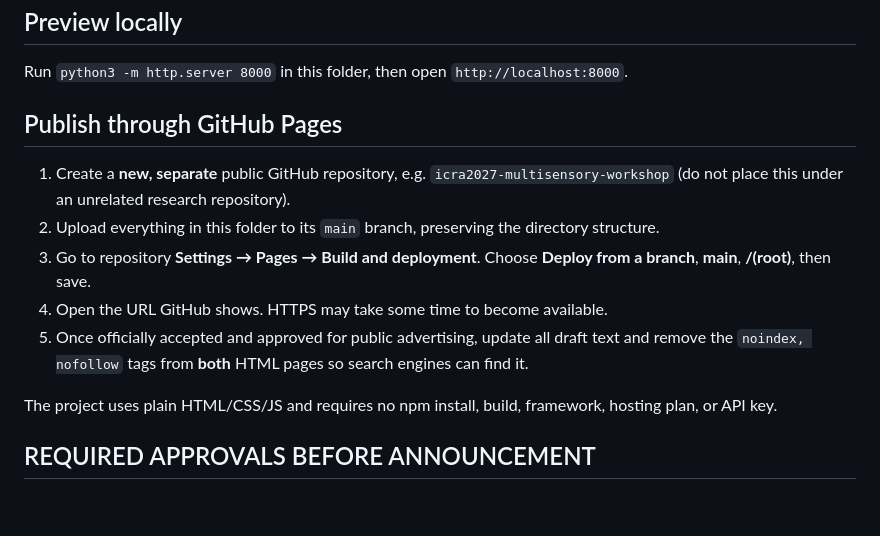
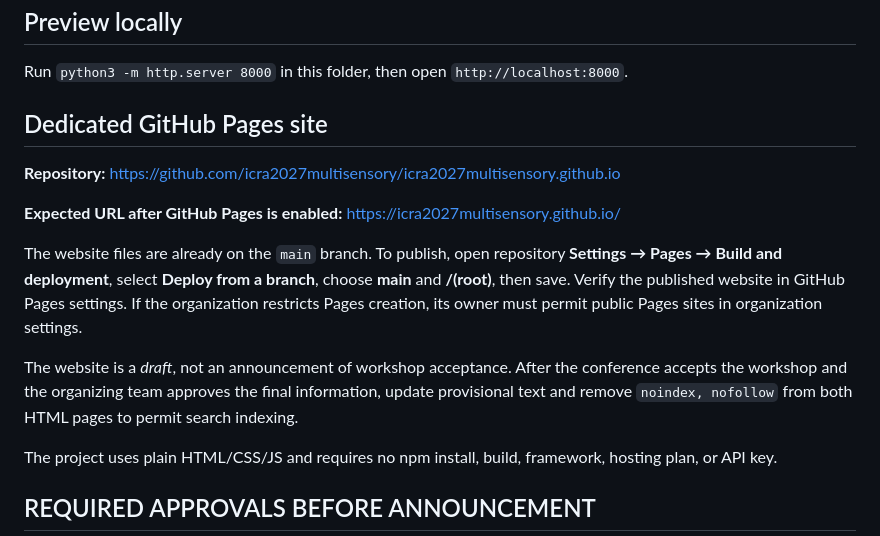
Before and after one commit to icra2027multisensory/icra2027multisensory.github.io, a Markdown page: README.md, the part around the change. GitHub-like rendering; blank space fills up the shorter version.

Commit message:
Document dedicated organization GitHub Pages publication

```diff
--- a/README.md
+++ b/README.md
@@ -15,13 +15,15 @@ An accessible, responsive, dependency-free static website and draft Call for Pap
 
 Run `python3 -m http.server 8000` in this folder, then open `http://localhost:8000`.
 
-## Publish through GitHub Pages
+## Dedicated GitHub Pages site
 
-1. Create a **new, separate** public GitHub repository, e.g. `icra2027-multisensory-workshop` (do not place this under an unrelated research repository).
-2. Upload everything in this folder to its `main` branch, preserving the directory structure.
-3. Go to repository **Settings → Pages → Build and deployment**. Choose **Deploy from a branch**, **main**, **/(root)**, then save.
-4. Open the URL GitHub shows. HTTPS may take some time to become available.
-5. Once officially accepted and approved for public advertising, update all draft text and remove the `noindex, nofollow` tags from **both** HTML pages so search engines can find it.
+**Repository:** https://github.com/icra2027multisensory/icra2027multisensory.github.io
+
+**Expected URL after GitHub Pages is enabled:** https://icra2027multisensory.github.io/
+
+The website files are already on the `main` branch. To publish, open repository **Settings → Pages → Build and deployment**, select **Deploy from a branch**, choose **main** and **/(root)**, then save. Verify the published website in GitHub Pages settings. If the organization restricts Pages creation, its owner must permit public Pages sites in organization settings.
+
+The website is a *draft*, not an announcement of workshop acceptance. After the conference accepts the workshop and the organizing team approves the final information, update provisional text and remove `noindex, nofollow` from both HTML pages to permit search indexing.
 
 The project uses plain HTML/CSS/JS and requires no npm install, build, framework, hosting plan, or API key.
 
```
